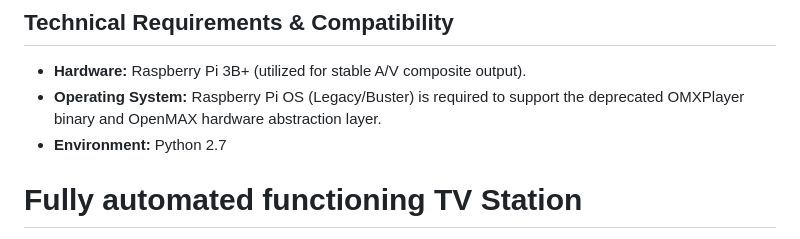
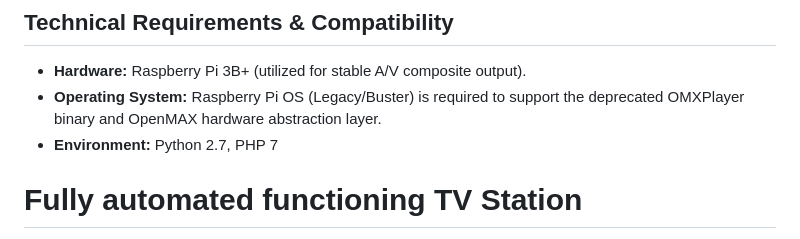
Before and after one commit to mopenstein/raspberry_pi_tv_station, a Markdown page: README.md, the part around the change. Rendered like a GitHub page.

Commit message:
Add PHP 7 to environment requirements
Updated environment requirements to include PHP 7.

```diff
--- a/README.md
+++ b/README.md
@@ -20,7 +20,7 @@ To maintain a high-quality broadcast, media must be properly mastered. Two compa
 ## Technical Requirements & Compatibility
 * **Hardware:** Raspberry Pi 3B+ (utilized for stable A/V composite output).
 * **Operating System:** Raspberry Pi OS (Legacy/Buster) is required to support the deprecated OMXPlayer binary and OpenMAX hardware abstraction layer.
-* **Environment:** Python 2.7
+* **Environment:** Python 2.7, PHP 7
 
 # Fully automated functioning TV Station
 
```
